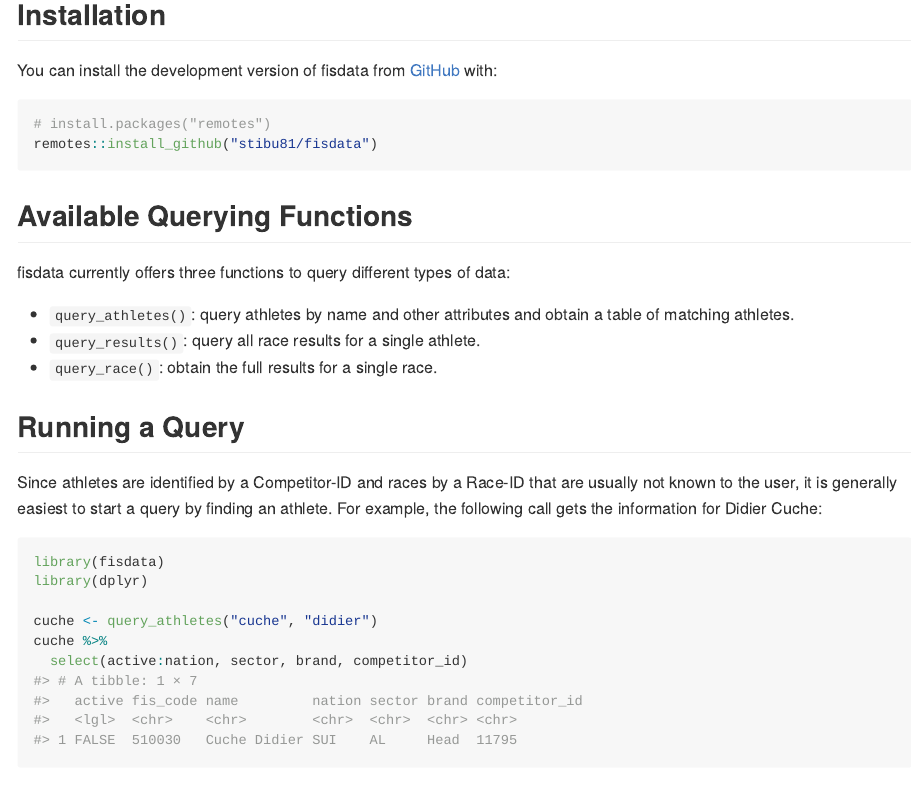
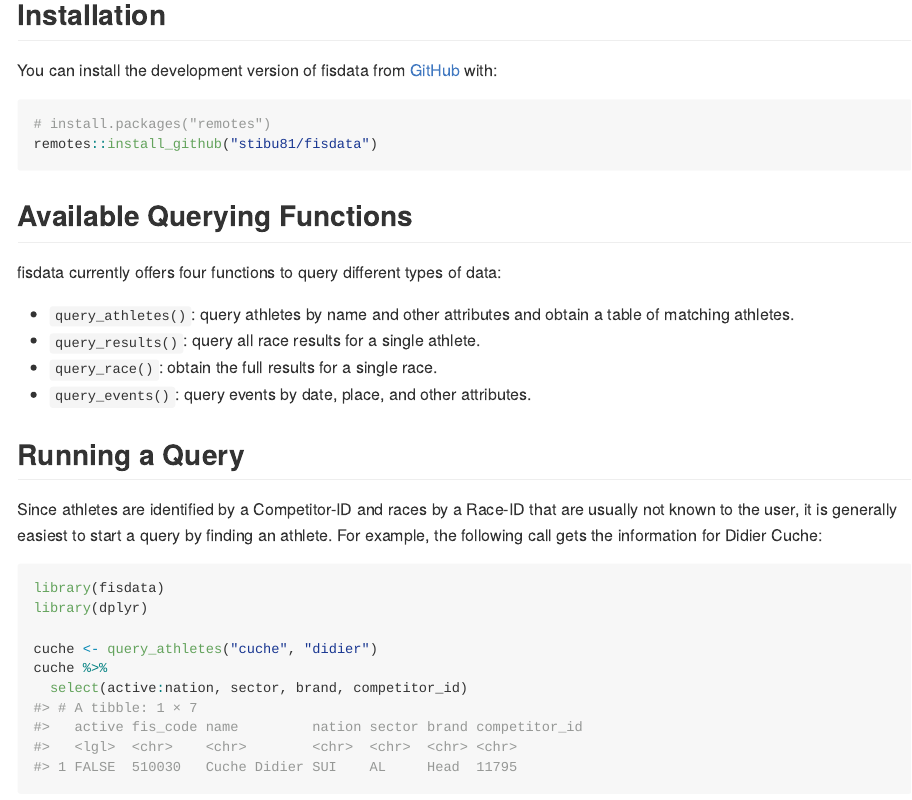
Before and after one commit to stibu81/fisdata, an R Markdown document (README.Rmd): the page in a window 1100 px wide, from 160 px down. The pictures show the output file README.md that the author committed with the source, drawn offline in the style of GitHub; long lines of code are wrapped; badge pictures from the web are left out.

Commit message:
update docs

```diff
--- a/README.Rmd
+++ b/README.Rmd
@@ -36,12 +36,13 @@ remotes::install_github("stibu81/fisdata")
 
 ## Available Querying Functions
 
-fisdata currently offers three functions to query different types of data:
+fisdata currently offers four functions to query different types of data:
 
 * `query_athletes()`: query athletes by name and other attributes and obtain
   a table of matching athletes.
 * `query_results()`: query all race results for a single athlete.
 * `query_race()`: obtain the full results for a single race.
+* `query_events()`: query events by date, place, and other attributes.
 
 
 ## Running a Query
```
Also changed, not shown: R/events.R (+1 -0 lines), README.md, 2 other files.
